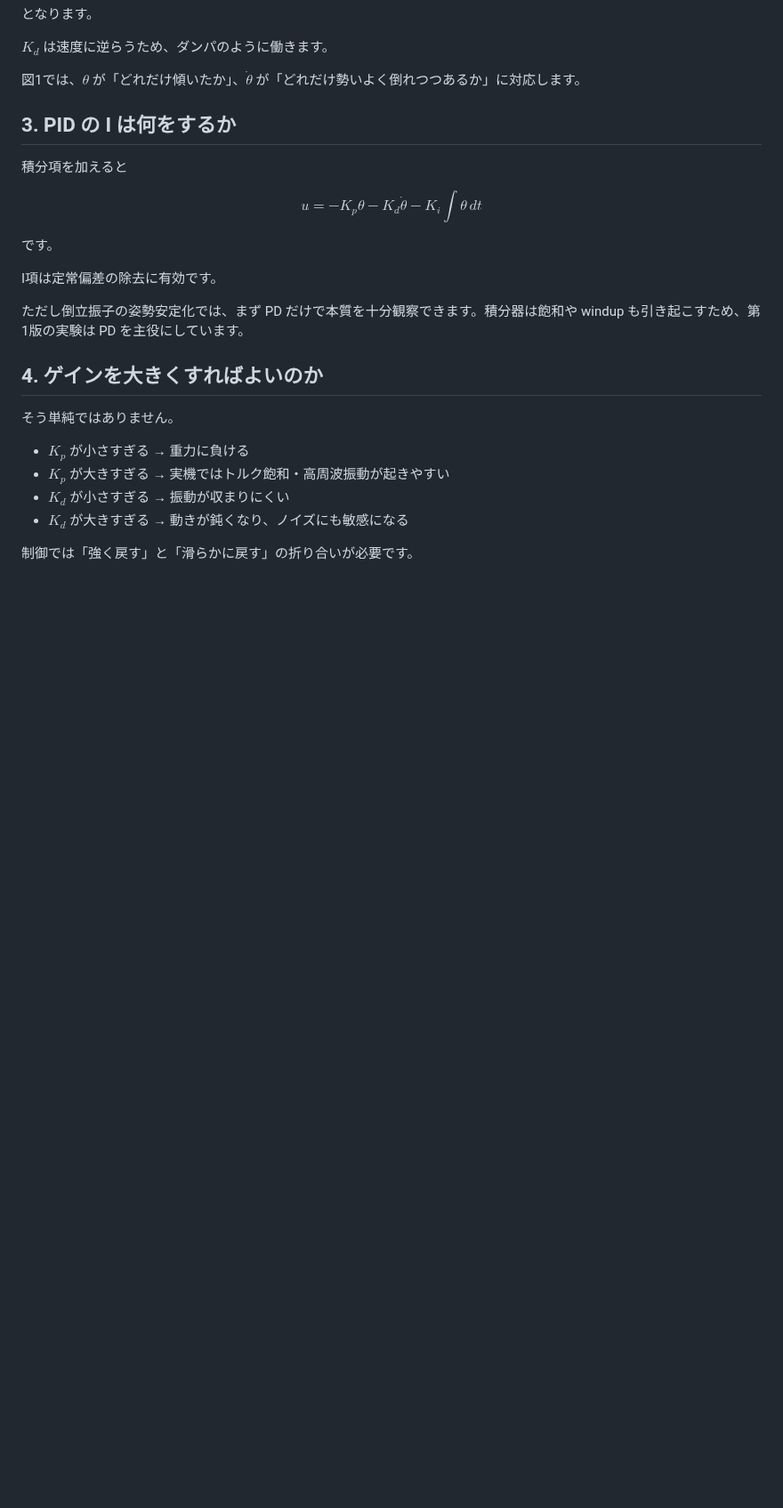
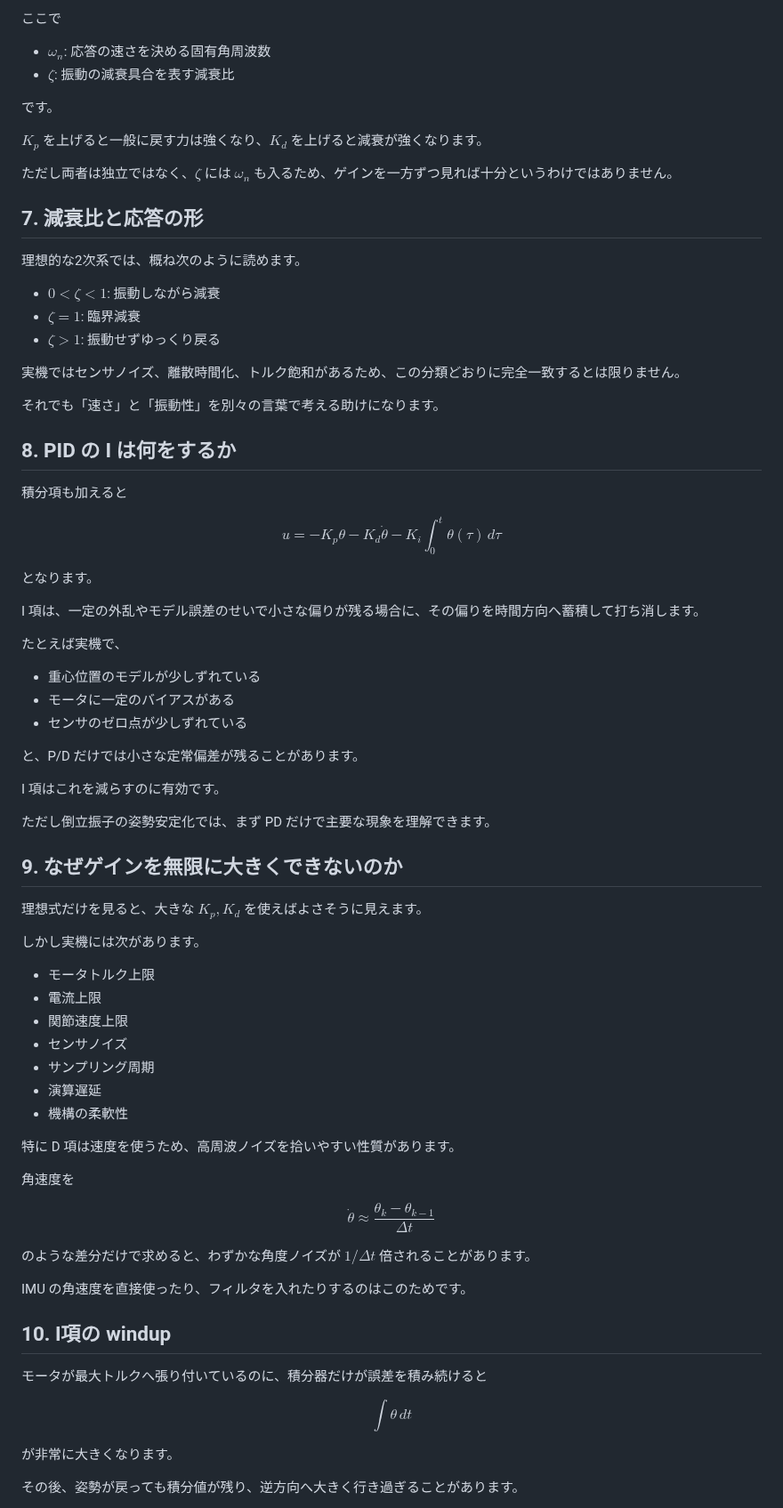
Before and after one commit to InSuns21/biped-control-lab, a Markdown page: docs/theory/03_pid_feedback.md, the part around one of its changes. Shown at 89% size. Drawn GitHub-style; blank space fills up the shorter version.

```diff
--- a/docs/theory/03_pid_feedback.md
+++ b/docs/theory/03_pid_feedback.md
@@ -70,33 +278,87 @@ $$
+ここで
+
+- $\omega_n$: 応答の速さを決める固有角周波数
+- $\zeta$: 振動の減衰具合を表す減衰比
+
+です。
+
+$K_p$ を上げると一般に戻す力は強くなり、$K_d$ を上げると減衰が強くなります。
+
+ただし両者は独立ではなく、$\zeta$ には $\omega_n$ も入るため、ゲインを一方ずつ見れば十分というわけではありません。
+
+## 7. 減衰比と応答の形
+
+理想的な2次系では、概ね次のように読めます。
+
+- $0<\zeta<1$: 振動しながら減衰
+- $\zeta=1$: 臨界減衰
+- $\zeta>1$: 振動せずゆっくり戻る
+
+実機ではセンサノイズ、離散時間化、トルク飽和があるため、この分類どおりに完全一致するとは限りません。
+
+それでも「速さ」と「振動性」を別々の言葉で考える助けになります。
+
+## 8. PID の I は何をするか
+
+積分項も加えると
+
+$$
+u=-K_p\theta-K_d\dot{\theta}-K_i\int_0^t\theta(\tau)\,d\tau
 $$
 
 となります。
 
-$K_d$ は速度に逆らうため、ダンパのように働きます。
+I 項は、一定の外乱やモデル誤差のせいで小さな偏りが残る場合に、その偏りを時間方向へ蓄積して打ち消します。
 
-図1では、$\theta$ が「どれだけ傾いたか」、$\dot{\theta}$ が「どれだけ勢いよく倒れつつあるか」に対応します。
+たとえば実機で、
 
-## 3. PID の I は何をするか
+- 重心位置のモデルが少しずれている
+- モータに一定のバイアスがある
+- センサのゼロ点が少しずれている
 
-積分項を加えると
+と、P/D だけでは小さな定常偏差が残ることがあります。
+
+I 項はこれを減らすのに有効です。
+
+ただし倒立振子の姿勢安定化では、まず PD だけで主要な現象を理解できます。
+
+## 9. なぜゲインを無限に大きくできないのか
+
+理想式だけを見ると、大きな $K_p,K_d$ を使えばよさそうに見えます。
+
+しかし実機には次があります。
+
+- モータトルク上限
+- 電流上限
+- 関節速度上限
+- センサノイズ
+- サンプリング周期
+- 演算遅延
+- 機構の柔軟性
+
+特に D 項は速度を使うため、高周波ノイズを拾いやすい性質があります。
+
+角速度を
 
 $$
-u=-K_p\theta-K_d\dot{\theta}-K_i\int \theta\,dt
+\dot{\theta}
+\approx
+\frac{\theta_k-\theta_{k-1}}{\Delta t}
 $$
 
-です。
+のような差分だけで求めると、わずかな角度ノイズが $1/\Delta t$ 倍されることがあります。
 
-I項は定常偏差の除去に有効です。
+IMU の角速度を直接使ったり、フィルタを入れたりするのはこのためです。
 
-ただし倒立振子の姿勢安定化では、まず PD だけで本質を十分観察できます。積分器は飽和や windup も引き起こすため、第1版の実験は PD を主役にしています。
+## 10. I項の windup
 
-## 4. ゲインを大きくすればよいのか
+モータが最大トルクへ張り付いているのに、積分器だけが誤差を積み続けると
 
-そう単純ではありません。
+$$
+\int\theta\,dt
+$$
 
-- $K_p$ が小さすぎる → 重力に負ける
-- $K_p$ が大きすぎる → 実機ではトルク飽和・高周波振動が起きやすい
-- $K_d$ が小さすぎる → 振動が収まりにくい
-- $K_d$ が大きすぎる → 動きが鈍くなり、ノイズにも敏感になる
+が非常に大きくなります。
 
-制御では「強く戻す」と「滑らかに戻す」の折り合いが必要です。
+その後、姿勢が戻っても積分値が残り、逆方向へ大きく行き過ぎることがあります。
 
```
Also changed, not shown: other parts of docs/theory/03_pid_feedback.md (+294 -23 lines).
